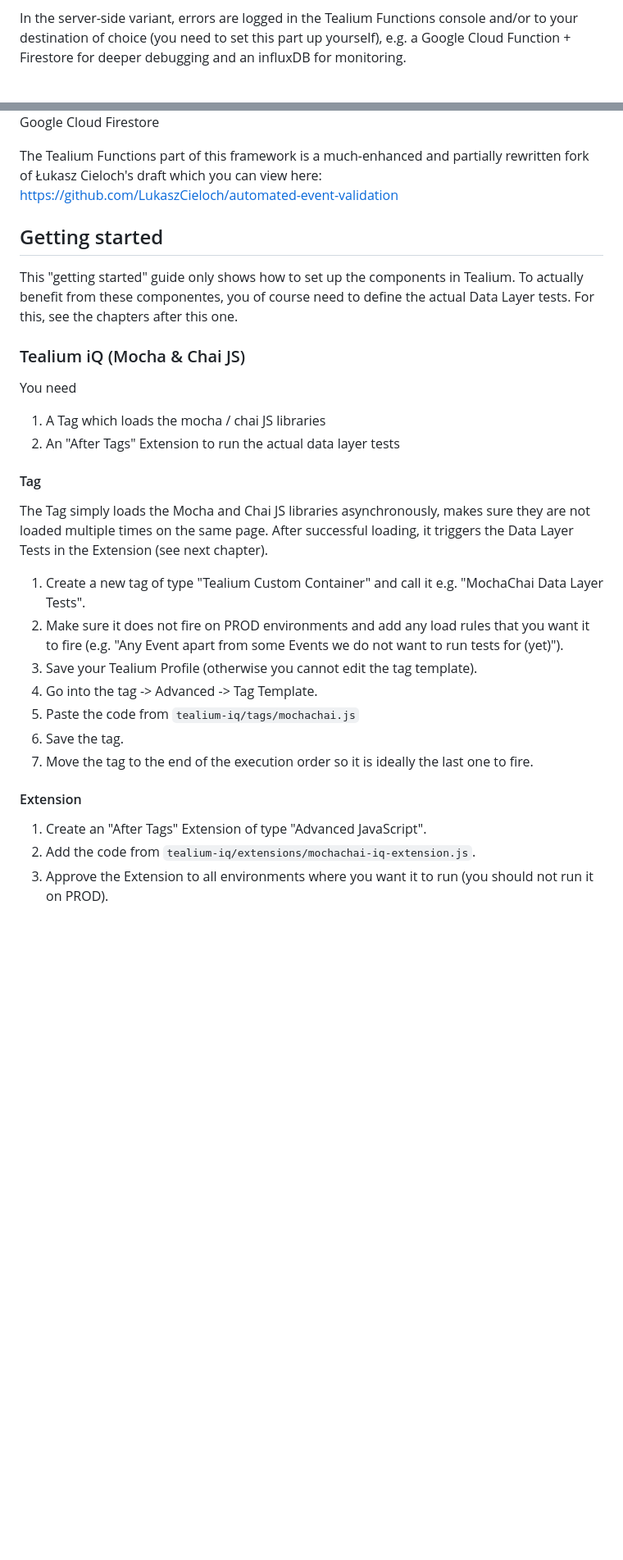
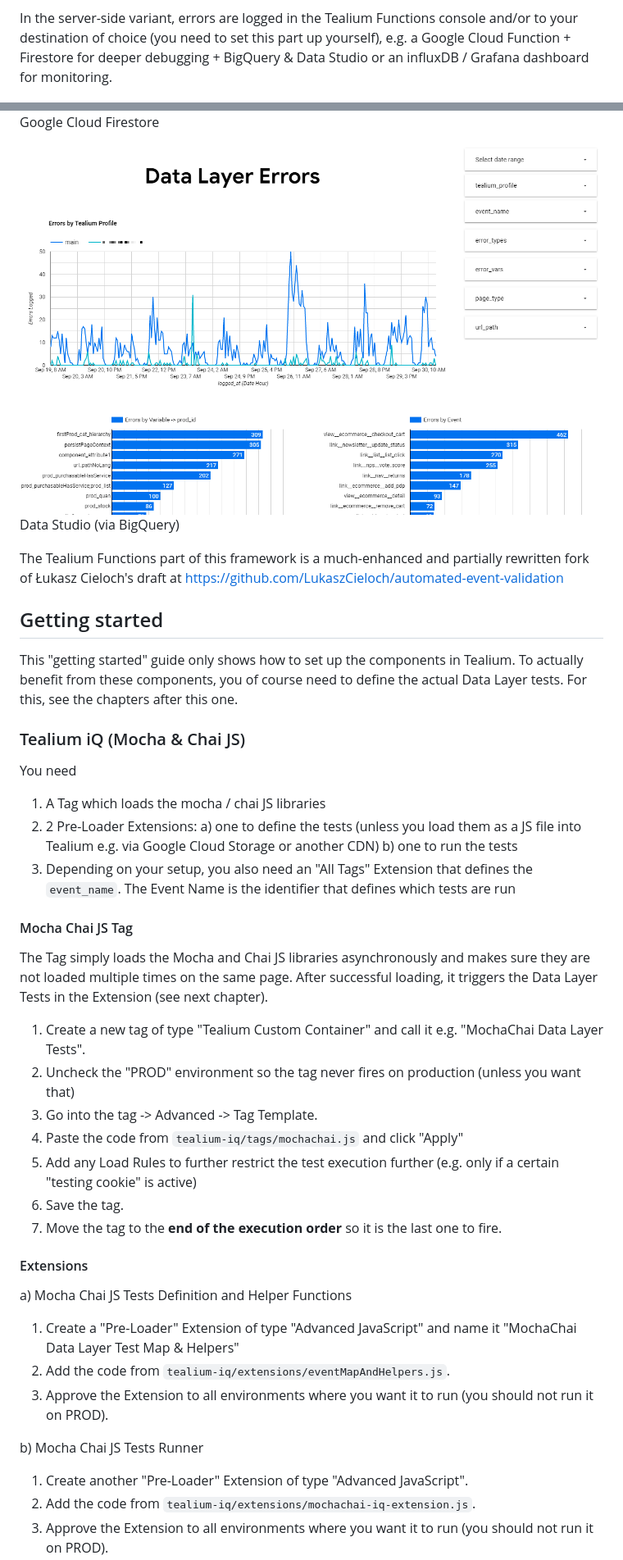
Before and after one commit to loldenburg/datalayertest, a Markdown page: README.md, 2 parts joined by grey strips. Shown: that part at 82% size. GitHub-like rendering; pictures changed too: data-studio-example.png (added); blank space fills up the shorter version.

```diff
--- a/README.md
+++ b/README.md
@@ -24,8 +27,8 @@ In the Tealium iQ (MochaChai) variant, errors are reported visually as you brows
 [YouTube video on MochaChai JS client-side data layer tests](https://www.youtube.com/watch?v=82UoFKqmZHw)
 
 In the server-side variant, errors are logged in the Tealium Functions console and/or to your destination of choice (you
-need to set this part up yourself), e.g. a Google Cloud Function + Firestore for deeper debugging and an influxDB for
-monitoring.
+need to set this part up yourself), e.g. a Google Cloud Function + Firestore for deeper debugging + BigQuery & Data
+Studio or an influxDB / Grafana dashboard for monitoring.
 
 ![img_1.png](img_1.png)
 Tealium Function Logs
@@ -36,37 +39,53 @@ InfluxDB
 ![img_4.png](img_4.png)
 Google Cloud Firestore
 
+![Data Studio Example](data-studio-example.png)
+Data Studio (via BigQuery)
+
 The Tealium Functions part of this framework is a much-enhanced and partially rewritten fork of Łukasz Cieloch's draft
-which you can view here: https://github.com/LukaszCieloch/automated-event-validation
+at https://github.com/LukaszCieloch/automated-event-validation
 
 ## Getting started
 
 This "getting started" guide only shows how to set up the components in Tealium. To actually benefit from these
-componentes, you of course need to define the actual Data Layer tests. For this, see the chapters after this one.
+components, you of course need to define the actual Data Layer tests. For this, see the chapters after this one.
 
 ### Tealium iQ (Mocha & Chai JS)
 
 You need
 
 1. A Tag which loads the mocha / chai JS libraries
-2. An "After Tags" Extension to run the actual data layer tests
+2. 2 Pre-Loader Extensions:
+   a) one to define the tests (unless you load them as a JS file into Tealium e.g. via Google Cloud Storage or another
+   CDN)
+   b) one to run the tests
+3. Depending on your setup, you also need an "All Tags" Extension that defines the `event_name`. The Event Name is the
+   identifier that defines which
+   tests are run
 
-#### Tag
+#### Mocha Chai JS Tag
 
-The Tag simply loads the Mocha and Chai JS libraries asynchronously, makes sure they are not loaded multiple times on
+The Tag simply loads the Mocha and Chai JS libraries asynchronously and makes sure they are not loaded multiple times on
 the same page. After successful loading, it triggers the Data Layer Tests in the Extension (see next chapter).
 
 1. Create a new tag of type "Tealium Custom Container" and call it e.g. "MochaChai Data Layer Tests".
-2. Make sure it does not fire on PROD environments and add any load rules that you want it to fire (e.g. "Any Event
-   apart from some Events we do not want to run tests for (yet)").
-3. Save your Tealium Profile (otherwise you cannot edit the tag template).
-4. Go into the tag -> Advanced -> Tag Template.
-5. Paste the code from `tealium-iq/tags/mochachai.js`
+2. Uncheck the "PROD" environment so the tag never fires on production (unless you want that)
+3. Go into the tag -> Advanced -> Tag Template.
+4. Paste the code from `tealium-iq/tags/mochachai.js` and click "Apply"
+5. Add any Load Rules to further restrict the test execution further (e.g. only if a certain "testing cookie" is active)
 6. Save the tag.
-7. Move the tag to the end of the execution order so it is ideally the last one to fire.
+7. Move the tag to the **end of the execution order** so it is the last one to fire.
 
-#### Extension
+#### Extensions
 
-1. Create an "After Tags" Extension of type "Advanced JavaScript".
+a) Mocha Chai JS Tests Definition and Helper Functions
+
+1. Create a "Pre-Loader" Extension of type "Advanced JavaScript" and name it "MochaChai Data Layer Test Map & Helpers"
+2. Add the code from `tealium-iq/extensions/eventMapAndHelpers.js`.
+3. Approve the Extension to all environments where you want it to run (you should not run it on PROD).
+
+b) Mocha Chai JS Tests Runner
+
+1. Create another "Pre-Loader" Extension of type "Advanced JavaScript".
 2. Add the code from `tealium-iq/extensions/mochachai-iq-extension.js`.
 3. Approve the Extension to all environments where you want it to run (you should not run it on PROD).
```
Also changed, not shown: other parts of README.md (+64 -37 lines), img_2.png (added).
